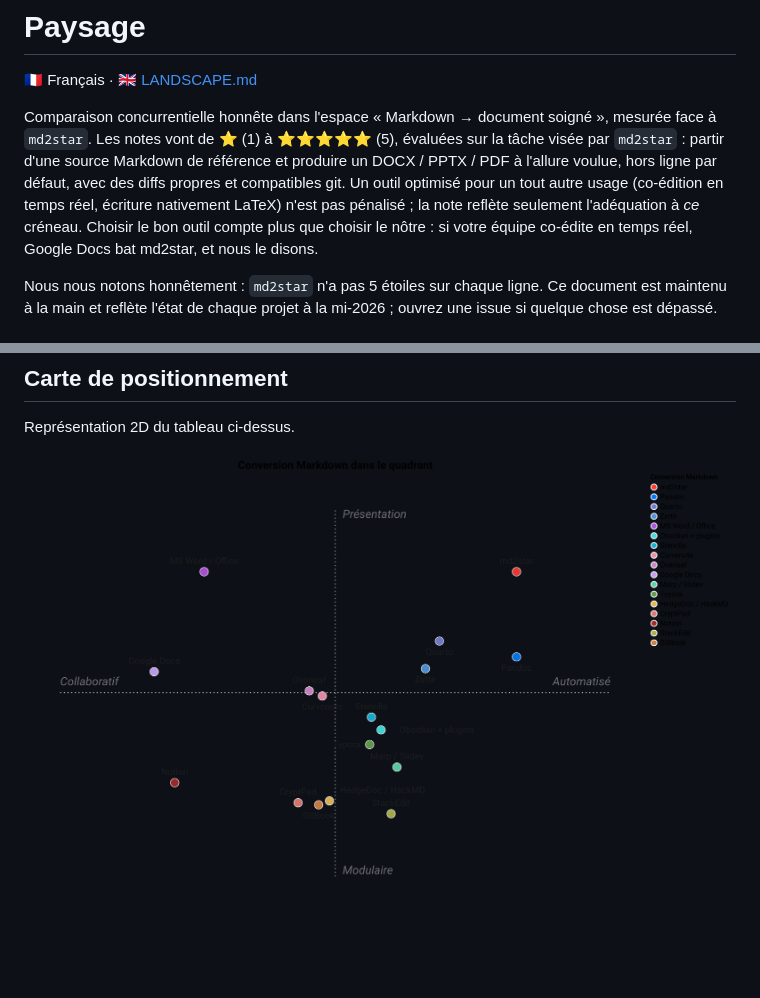
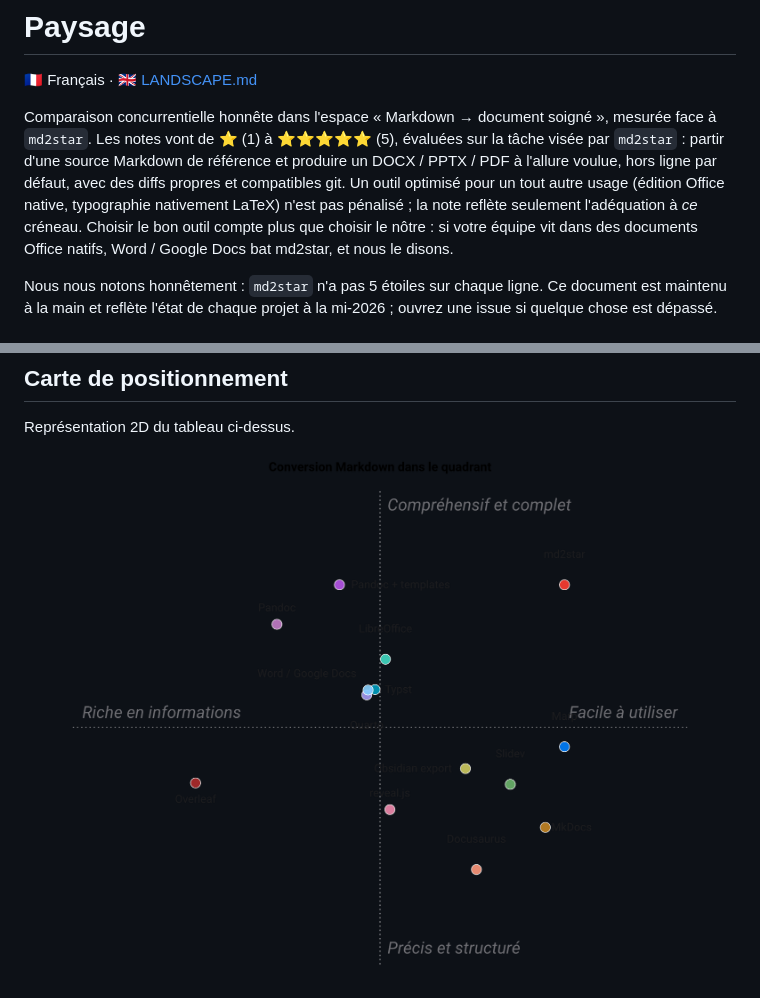
Before and after one commit to warith-harchaoui/md2star, a Markdown page: PAYSAGE.md, 2 parts joined by grey strips. Rendered like a GitHub page; pictures changed too: assets/paysage.png; blank space fills up the shorter version.

```diff
--- a/PAYSAGE.md
+++ b/PAYSAGE.md
@@ -7,11 +7,12 @@ document soigné », mesurée face à `md2star`. Les notes vont de ⭐ (1)
 à ⭐⭐⭐⭐⭐ (5), évaluées sur la tâche visée par `md2star` : partir
 d'une source Markdown de référence et produire un DOCX / PPTX / PDF à
 l'allure voulue, hors ligne par défaut, avec des diffs propres et
-compatibles git. Un outil optimisé pour un tout autre usage (co-édition
-en temps réel, écriture nativement LaTeX) n'est pas pénalisé ; la note
-reflète seulement l'adéquation à *ce* créneau. Choisir le bon outil
-compte plus que choisir le nôtre : si votre équipe co-édite en temps
-réel, Google Docs bat md2star, et nous le disons.
+compatibles git. Un outil optimisé pour un tout autre usage (édition
+Office native, typographie nativement LaTeX) n'est pas pénalisé ; la
+note reflète seulement l'adéquation à *ce* créneau. Choisir le bon
+outil compte plus que choisir le nôtre : si votre équipe vit dans des
+documents Office natifs, Word / Google Docs bat md2star, et nous le
+disons.
 
 Nous nous notons honnêtement : `md2star` n'a pas 5 étoiles sur chaque
 ligne. Ce document est maintenu à la main et reflète l'état de chaque
```
Also changed, not shown: other parts of PAYSAGE.md (+76 -81 lines), LANDSCAPE.md (+78 -82 lines), assets/landscape.png, 2 other files.
